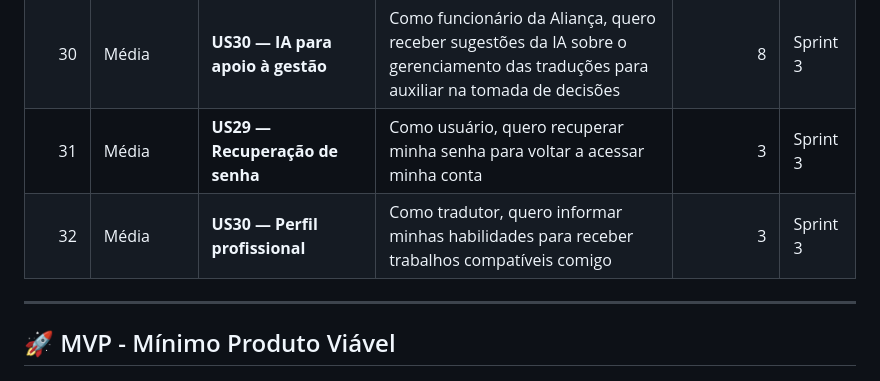
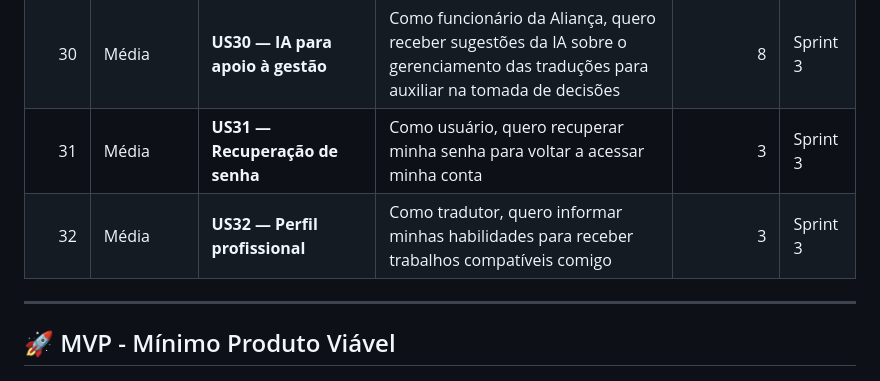
Before and after one commit to EquipeEcho/EchoRing, a Markdown page: README.md, the part around the change. Rendered like a GitHub page.

Commit message:
fix: numeração backlog

```diff
--- a/README.md
+++ b/README.md
@@ -92,8 +92,8 @@ A plataforma também incluirá ferramentas comerciais, permitindo a criação de
 |   28 | Média      | **US28 — Assistente IA para consultas**        | Como funcionário da Aliança, quero fazer perguntas à IA sobre solicitações e traduções para obter informações rapidamente |          3 | Sprint 3 |
 |   29 | Média      | **US29 — IA para análise de solicitações**                     | Como funcionário da Aliança, quero utilizar a IA para analisar informações das solicitações e receber um resumo dos dados relevantes |          3 | Sprint 3 |
 |   30 | Média      | **US30 — IA para apoio à gestão**                     | Como funcionário da Aliança, quero receber sugestões da IA sobre o gerenciamento das traduções para auxiliar na tomada de decisões |          8 | Sprint 3 |
-|    31 | Média      | **US29 — Recuperação de senha**            | Como usuário, quero recuperar minha senha para voltar a acessar minha conta                                 |          3 | Sprint 3 |
-|   32 | Média      | **US30 — Perfil profissional**             | Como tradutor, quero informar minhas habilidades para receber trabalhos compatíveis comigo                  |          3 | Sprint 3 |
+|    31 | Média      | **US31 — Recuperação de senha**            | Como usuário, quero recuperar minha senha para voltar a acessar minha conta                                 |          3 | Sprint 3 |
+|   32 | Média      | **US32 — Perfil profissional**             | Como tradutor, quero informar minhas habilidades para receber trabalhos compatíveis comigo                  |          3 | Sprint 3 |
 ---
 
 ## 🚀 MVP - Mínimo Produto Viável
```
